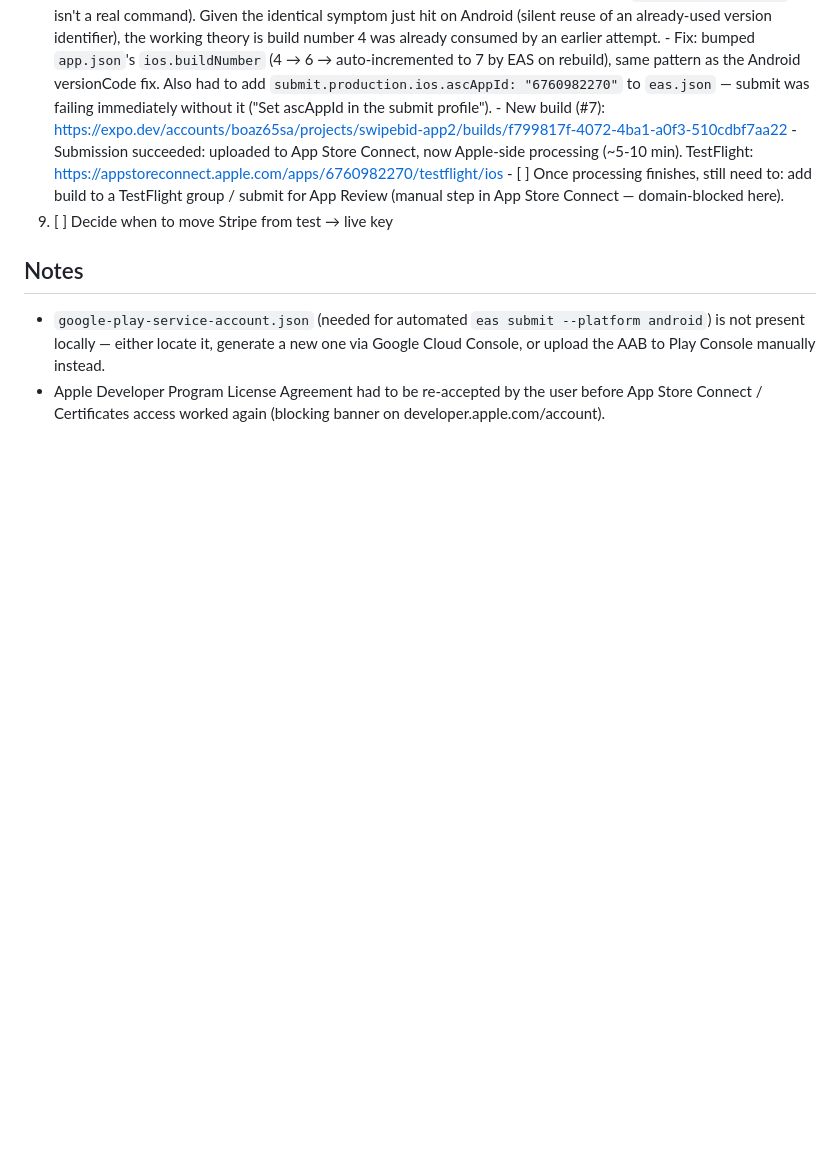
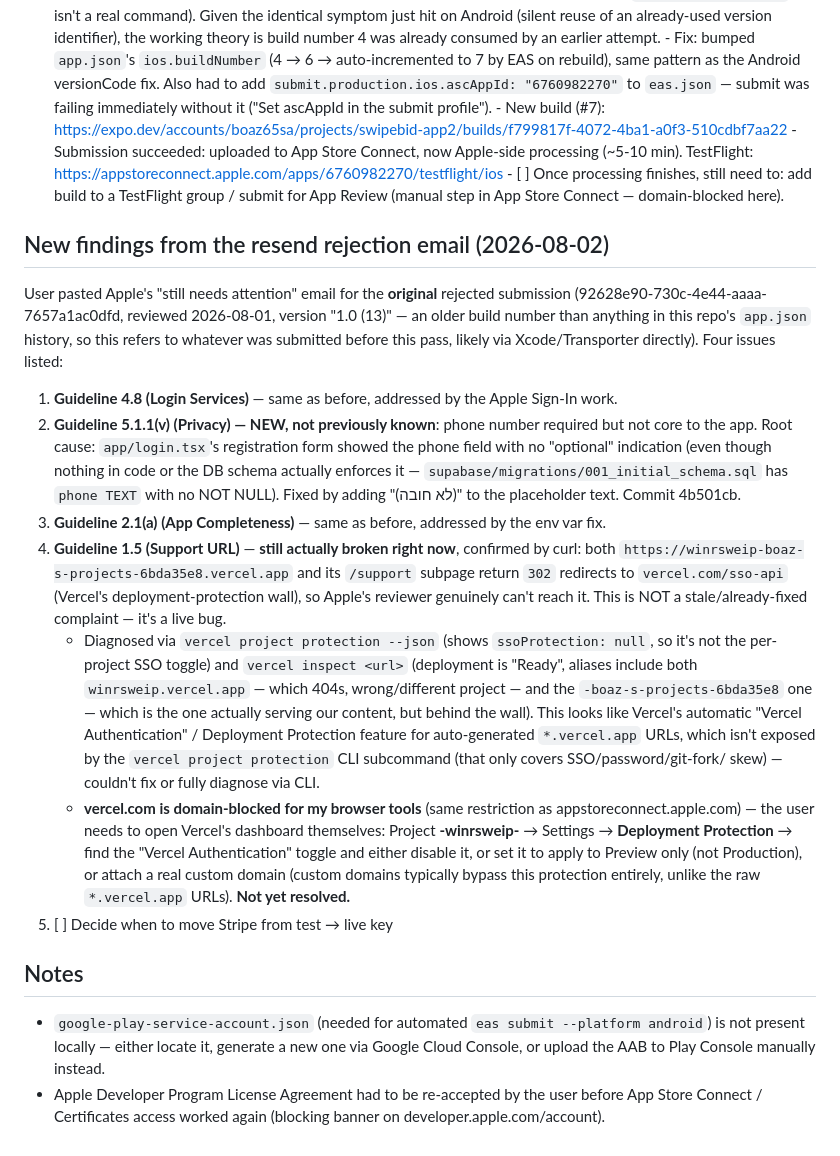
Before and after one commit to boaz65sa-byte/-winrsweip-, a Markdown page: STATUS.md, the part around the change. Rendered like a GitHub page; blank space fills up the shorter version.

Commit message:
Document new rejection findings: Vercel deployment protection is blocking Support URL
The 1.5 rejection isn't stale - the support/privacy pages are
currently unreachable behind a Vercel SSO wall, confirmed via curl.
Needs a manual fix in the Vercel dashboard (domain-blocked for my
tools, same as appstoreconnect.apple.com).

Co-Authored-By: Claude Sonnet 5 <noreply@anthropic.com>

```diff
--- a/STATUS.md
+++ b/STATUS.md
@@ -96,6 +96,39 @@ Supabase backend, admin web dashboard (`web/`). Package/bundle managed via EAS.
          (~5-10 min). TestFlight: https://appstoreconnect.apple.com/apps/6760982270/testflight/ios
        - [ ] Once processing finishes, still need to: add build to a TestFlight group /
              submit for App Review (manual step in App Store Connect — domain-blocked here).
+
+## New findings from the resend rejection email (2026-08-02)
+User pasted Apple's "still needs attention" email for the **original** rejected submission
+(92628e90-730c-4e44-aaaa-7657a1ac0dfd, reviewed 2026-08-01, version "1.0 (13)" — an older
+build number than anything in this repo's `app.json` history, so this refers to whatever was
+submitted before this pass, likely via Xcode/Transporter directly). Four issues listed:
+
+1. **Guideline 4.8 (Login Services)** — same as before, addressed by the Apple Sign-In work.
+2. **Guideline 5.1.1(v) (Privacy) — NEW, not previously known**: phone number required but not
+   core to the app. Root cause: `app/login.tsx`'s registration form showed the phone field with
+   no "optional" indication (even though nothing in code or the DB schema actually enforces it —
+   `supabase/migrations/001_initial_schema.sql` has `phone TEXT` with no NOT NULL). Fixed by
+   adding "(לא חובה)" to the placeholder text. Commit 4b501cb.
+3. **Guideline 2.1(a) (App Completeness)** — same as before, addressed by the env var fix.
+4. **Guideline 1.5 (Support URL)** — **still actually broken right now**, confirmed by curl:
+   both `https://winrsweip-boaz-s-projects-6bda35e8.vercel.app` and its `/support` subpage
+   return `302` redirects to `vercel.com/sso-api` (Vercel's deployment-protection wall), so
+   Apple's reviewer genuinely can't reach it. This is NOT a stale/already-fixed complaint —
+   it's a live bug.
+   - Diagnosed via `vercel project protection --json` (shows `ssoProtection: null`, so it's not
+     the per-project SSO toggle) and `vercel inspect <url>` (deployment is "Ready", aliases
+     include both `winrsweip.vercel.app` — which 404s, wrong/different project — and the
+     `-boaz-s-projects-6bda35e8` one — which is the one actually serving our content, but
+     behind the wall). This looks like Vercel's automatic "Vercel Authentication" /
+     Deployment Protection feature for auto-generated `*.vercel.app` URLs, which isn't exposed
+     by the `vercel project protection` CLI subcommand (that only covers SSO/password/git-fork/
+     skew) — couldn't fix or fully diagnose via CLI.
+   - **vercel.com is domain-blocked for my browser tools** (same restriction as
+     appstoreconnect.apple.com) — the user needs to open Vercel's dashboard themselves:
+     Project **-winrsweip-** → Settings → **Deployment Protection** → find the "Vercel
+     Authentication" toggle and either disable it, or set it to apply to Preview only (not
+     Production), or attach a real custom domain (custom domains typically bypass this
+     protection entirely, unlike the raw `*.vercel.app` URLs). **Not yet resolved.**
 9. [ ] Decide when to move Stripe from test → live key
 
 ## Notes
```
